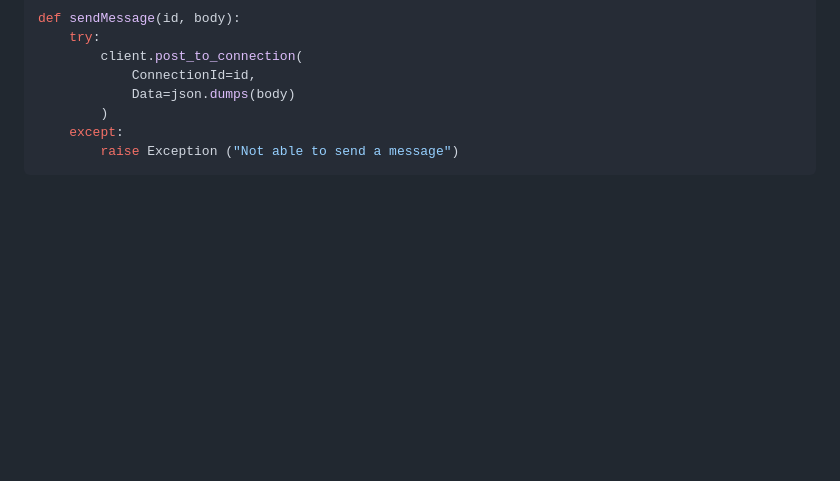
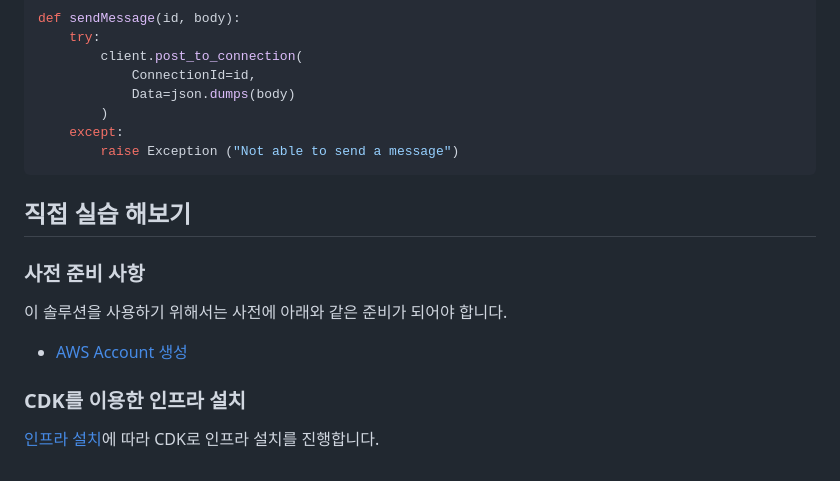
Before and after one commit to kyopark2014/stream-chatbot-for-amazon-bedrock, a Markdown page: README.md, the part around the change. Rendered like a GitHub page; blank space fills up the shorter version.

````diff
--- a/README.md
+++ b/README.md
@@ -97,3 +97,15 @@ def sendMessage(id, body):
     except:
         raise Exception ("Not able to send a message")
 ```
+
+## 직접 실습 해보기
+
+### 사전 준비 사항
+
+이 솔루션을 사용하기 위해서는 사전에 아래와 같은 준비가 되어야 합니다.
+
+- [AWS Account 생성](https://repost.aws/ko/knowledge-center/create-and-activate-aws-account)
+
+
+### CDK를 이용한 인프라 설치
+[인프라 설치](https://github.com/kyopark2014/stream-chatbot-for-amazon-bedrock/blob/main/deployment.md)에 따라 CDK로 인프라 설치를 진행합니다.
````
